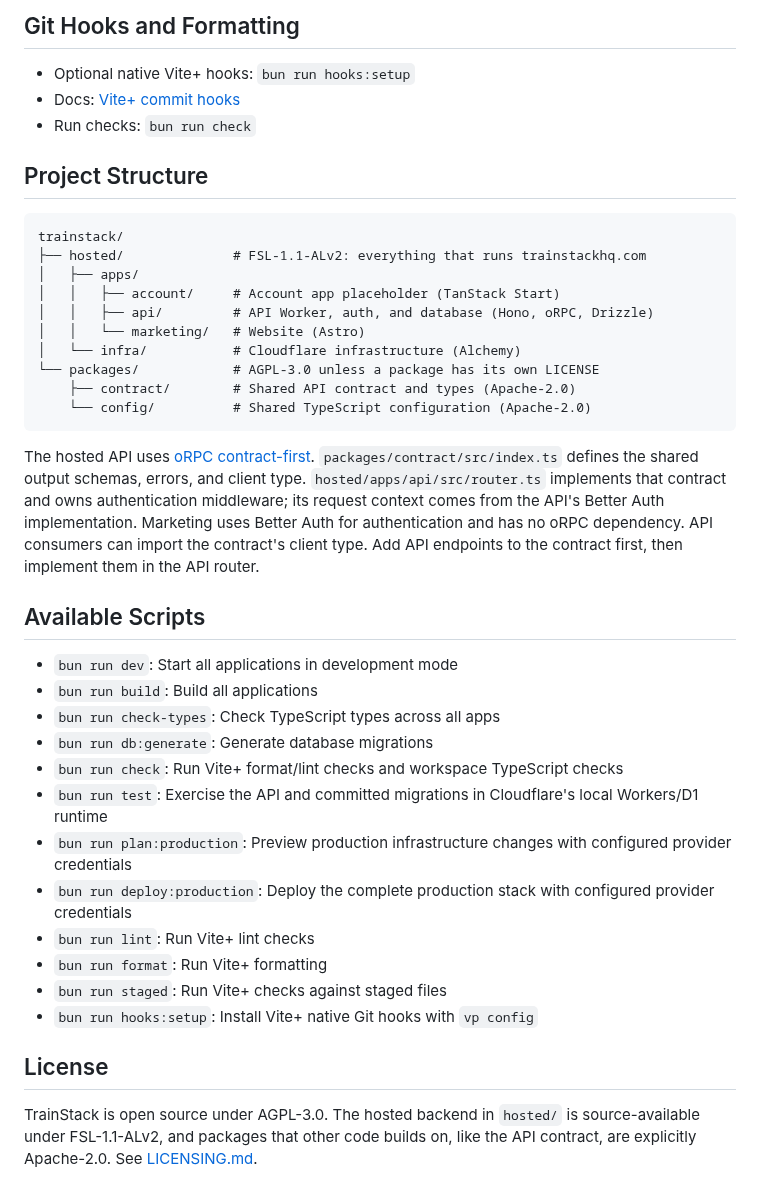
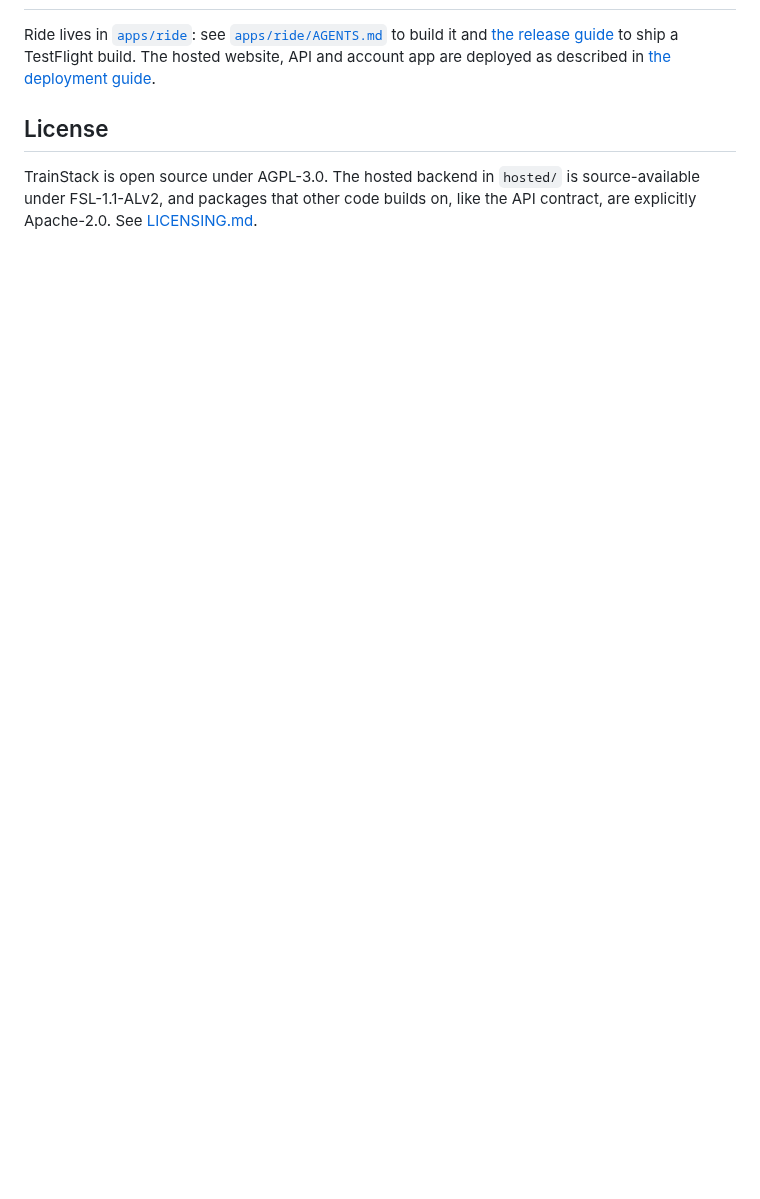
Before and after one commit to richard-better/trainstack, a Markdown page: README.md, the part around one of its changes. Rendered like a GitHub page; blank space fills up the shorter version.

````diff
--- a/README.md
+++ b/README.md
@@ -88,45 +50,6 @@ bun run deploy:production
-## Git Hooks and Formatting
-
-- Optional native Vite+ hooks: `bun run hooks:setup`
-- Docs: [Vite+ commit hooks](https://viteplus.dev/guide/commit-hooks)
-- Run checks: `bun run check`
-
-## Project Structure
-
-```
-trainstack/
-├── hosted/              # FSL-1.1-ALv2: everything that runs trainstackhq.com
-│   ├── apps/
-│   │   ├── account/     # Account app placeholder (TanStack Start)
-│   │   ├── api/         # API Worker, auth, and database (Hono, oRPC, Drizzle)
-│   │   └── marketing/   # Website (Astro)
-│   └── infra/           # Cloudflare infrastructure (Alchemy)
-└── packages/            # AGPL-3.0 unless a package has its own LICENSE
-    ├── contract/        # Shared API contract and types (Apache-2.0)
-    └── config/          # Shared TypeScript configuration (Apache-2.0)
-```
-
-The hosted API uses [oRPC contract-first](https://v1.orpc.dev/docs/contract-first/define-contract).
-`packages/contract/src/index.ts` defines the shared output schemas, errors, and client type.
-`hosted/apps/api/src/router.ts` implements that contract and owns authentication middleware;
-its request context comes from the API's Better Auth implementation. Marketing uses Better Auth
-for authentication and has no oRPC dependency. API consumers can import the contract's client type.
-Add API endpoints to the contract first, then implement them in the API router.
-
-## Available Scripts
-
-- `bun run dev`: Start all applications in development mode
-- `bun run build`: Build all applications
-- `bun run check-types`: Check TypeScript types across all apps
-- `bun run db:generate`: Generate database migrations
-- `bun run check`: Run Vite+ format/lint checks and workspace TypeScript checks
-- `bun run test`: Exercise the API and committed migrations in Cloudflare's local Workers/D1 runtime
-- `bun run plan:production`: Preview production infrastructure changes with configured provider credentials
-- `bun run deploy:production`: Deploy the complete production stack with configured provider credentials
-- `bun run lint`: Run Vite+ lint checks
-- `bun run format`: Run Vite+ formatting
-- `bun run staged`: Run Vite+ checks against staged files
-- `bun run hooks:setup`: Install Vite+ native Git hooks with `vp config`
+Ride lives in [`apps/ride`](apps/ride): see [`apps/ride/AGENTS.md`](apps/ride/AGENTS.md) to
+build it and [the release guide](docs/ride-release.md) to ship a TestFlight build. The hosted
+website, API and account app are deployed as described in [the deployment guide](docs/deployment.md).
 
 ## License
 
````
Also changed, not shown: other parts of README.md (+34 -72 lines), apps/ride/AGENTS.md (+2 -2 lines), docs/images/ride-history.png (added), docs/images/ride-player.png (added), docs/images/ride-today.png (added).
